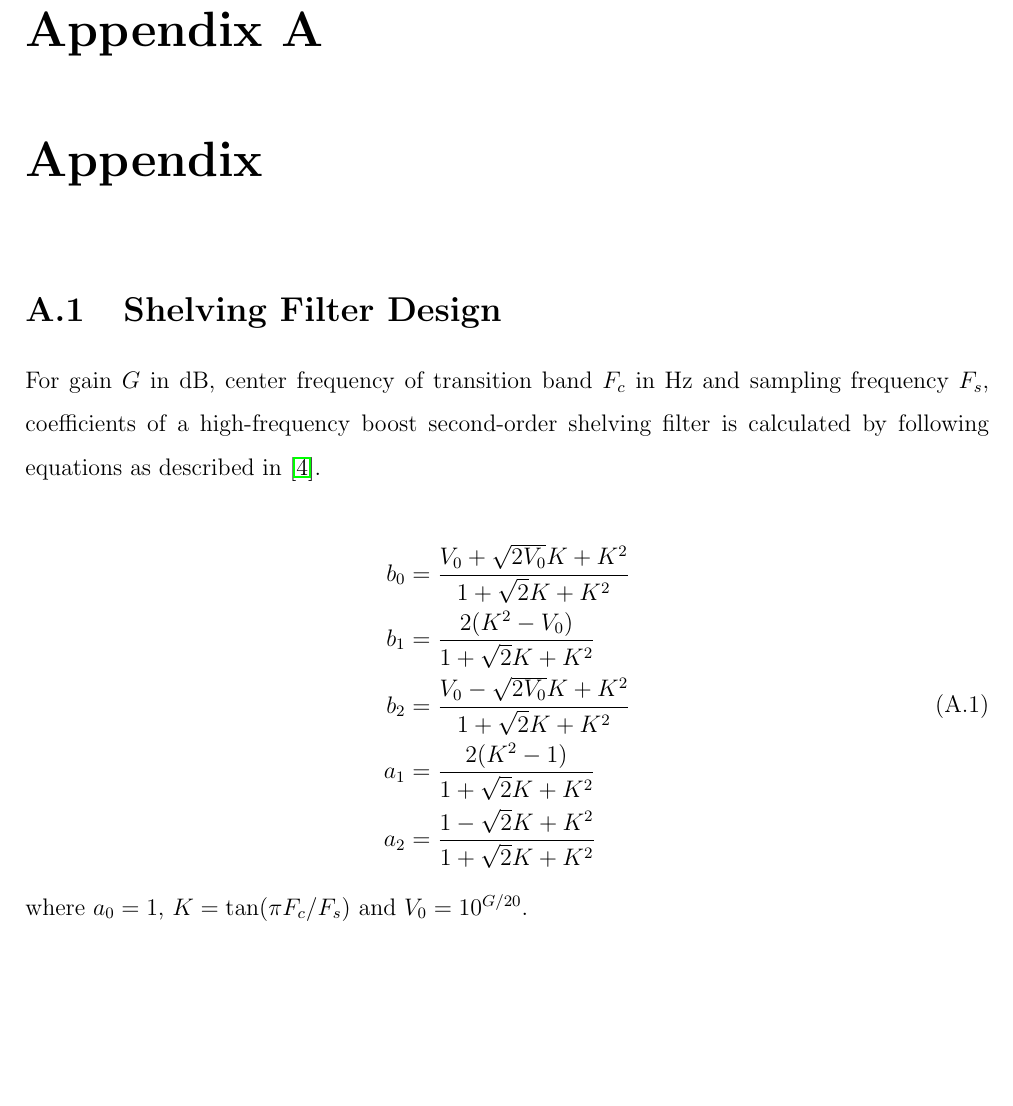
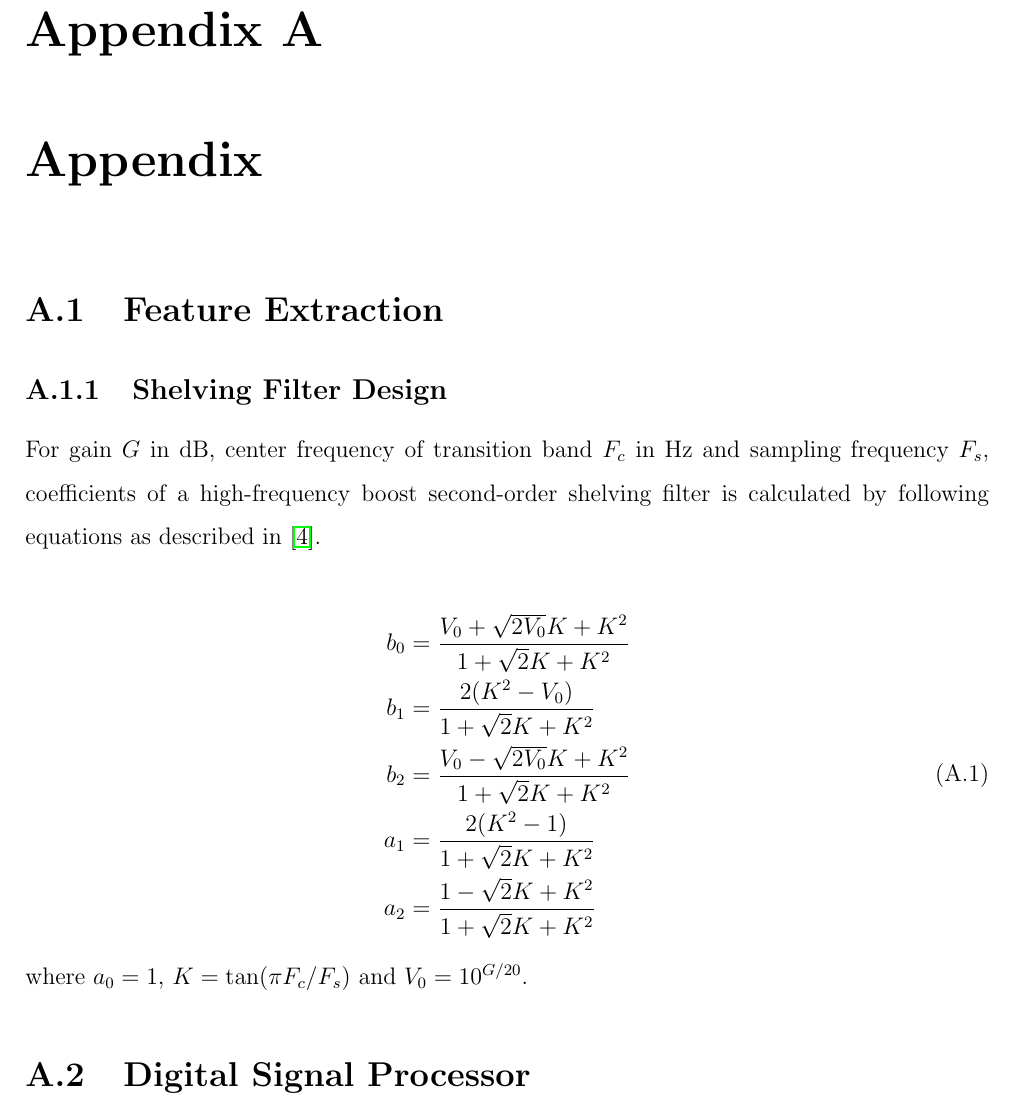
Before and after one commit to leeang/Signal-Processing-Toolbox, a LaTeX thesis (final report/report.tex, which reads final report/chapter/appendix.tex): part of page 35 of 38, cut so that both start at the same text, the shorter picture padded with empty space. Compiled offline with pdfLaTeX.

Commit message:
update appendix

```diff
--- a/final report/chapter/appendix.tex
+++ b/final report/chapter/appendix.tex
@@ -1,7 +1,13 @@
 \appendix
 \chapter{Appendix}
 
-\section{Shelving Filter Design}
+%----------------------------------------------------------------------------------------
+%	Section
+%----------------------------------------------------------------------------------------
+
+\section{Feature Extraction}
+
+\subsection{Shelving Filter Design}
 \label{shelving-appendix}
 For gain $G$ in dB, center frequency of transition band $F_c$ in Hz and sampling frequency $F_s$, coefficients of a high-frequency boost second-order shelving filter is calculated by following equations as described in \cite{DAFX_book}.
 
@@ -15,3 +21,9 @@ a_2 &= \frac{1 - \sqrt{2}K + K^2}{1 + \sqrt{2}K + K^2}
 \end{split}
 \end{align}
 where $a_0 = 1$, $K = \tan(\pi F_c / F_s)$ and $V_0 = 10^{G/20}$.
+
+%----------------------------------------------------------------------------------------
+%	Section
+%----------------------------------------------------------------------------------------
+
+\section{Digital Signal Processor}
```
